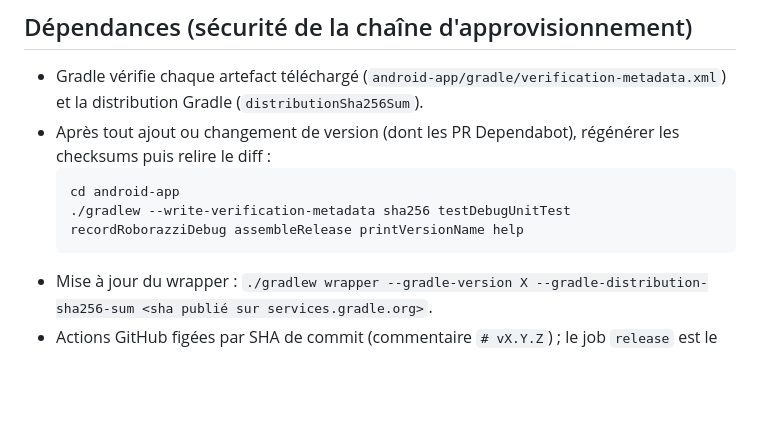
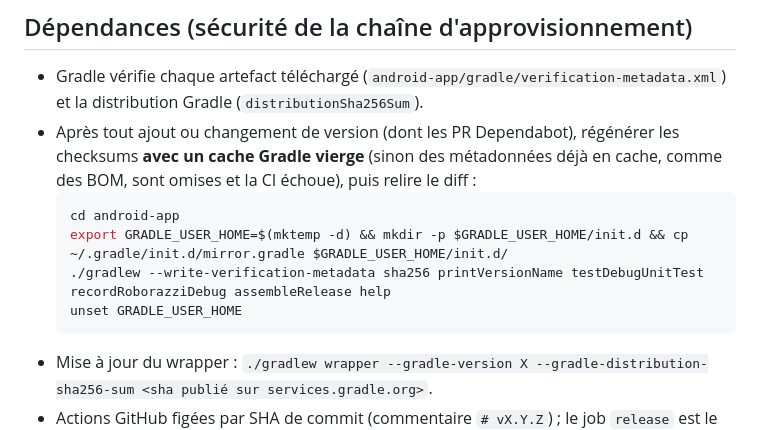
Before and after one commit to julienbrunet/namm, a Markdown page: CLAUDE.md, the part around the change. Rendered like a GitHub page; blank space fills up the shorter version.

Commit message:
CLAUDE.md : régénérer les checksums avec un cache Gradle vierge
Co-Authored-By: Claude Opus 5.5 <noreply@anthropic.com>
Claude-Session: https://claude.ai/code/session_019d2yorarmLFeefhzJpqM77

````diff
--- a/CLAUDE.md
+++ b/CLAUDE.md
@@ -52,10 +52,13 @@ echo "robolectricRepo=https://maven-central.storage-download.googleapis.com/mave
 
 ## Dépendances (sécurité de la chaîne d'approvisionnement)
 - Gradle vérifie chaque artefact téléchargé (`android-app/gradle/verification-metadata.xml`) et la distribution Gradle (`distributionSha256Sum`).
-- Après tout ajout ou changement de version (dont les PR Dependabot), régénérer les checksums puis relire le diff :
+- Après tout ajout ou changement de version (dont les PR Dependabot), régénérer les checksums **avec un cache Gradle vierge**
+  (sinon des métadonnées déjà en cache, comme des BOM, sont omises et la CI échoue), puis relire le diff :
   ```bash
   cd android-app
-  ./gradlew --write-verification-metadata sha256 testDebugUnitTest recordRoborazziDebug assembleRelease printVersionName help
+  export GRADLE_USER_HOME=$(mktemp -d) && mkdir -p $GRADLE_USER_HOME/init.d && cp ~/.gradle/init.d/mirror.gradle $GRADLE_USER_HOME/init.d/
+  ./gradlew --write-verification-metadata sha256 printVersionName testDebugUnitTest recordRoborazziDebug assembleRelease help
+  unset GRADLE_USER_HOME
   ```
 - Mise à jour du wrapper : `./gradlew wrapper --gradle-version X --gradle-distribution-sha256-sum <sha publié sur services.gradle.org>`.
 - Actions GitHub figées par SHA de commit (commentaire `# vX.Y.Z`) ; le job `release` est le seul à pouvoir écrire et ne reçoit pas les secrets de signature.
````
